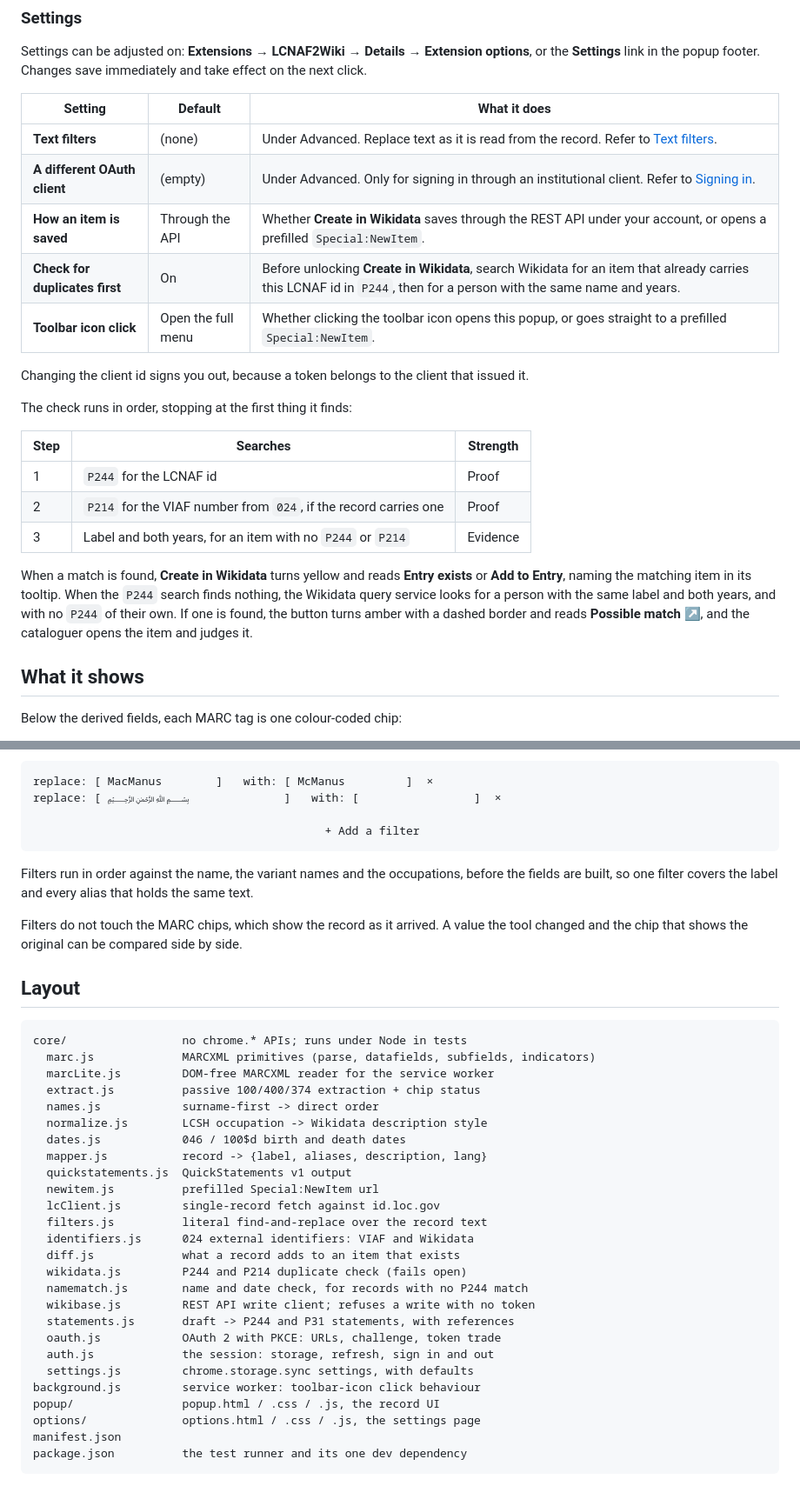
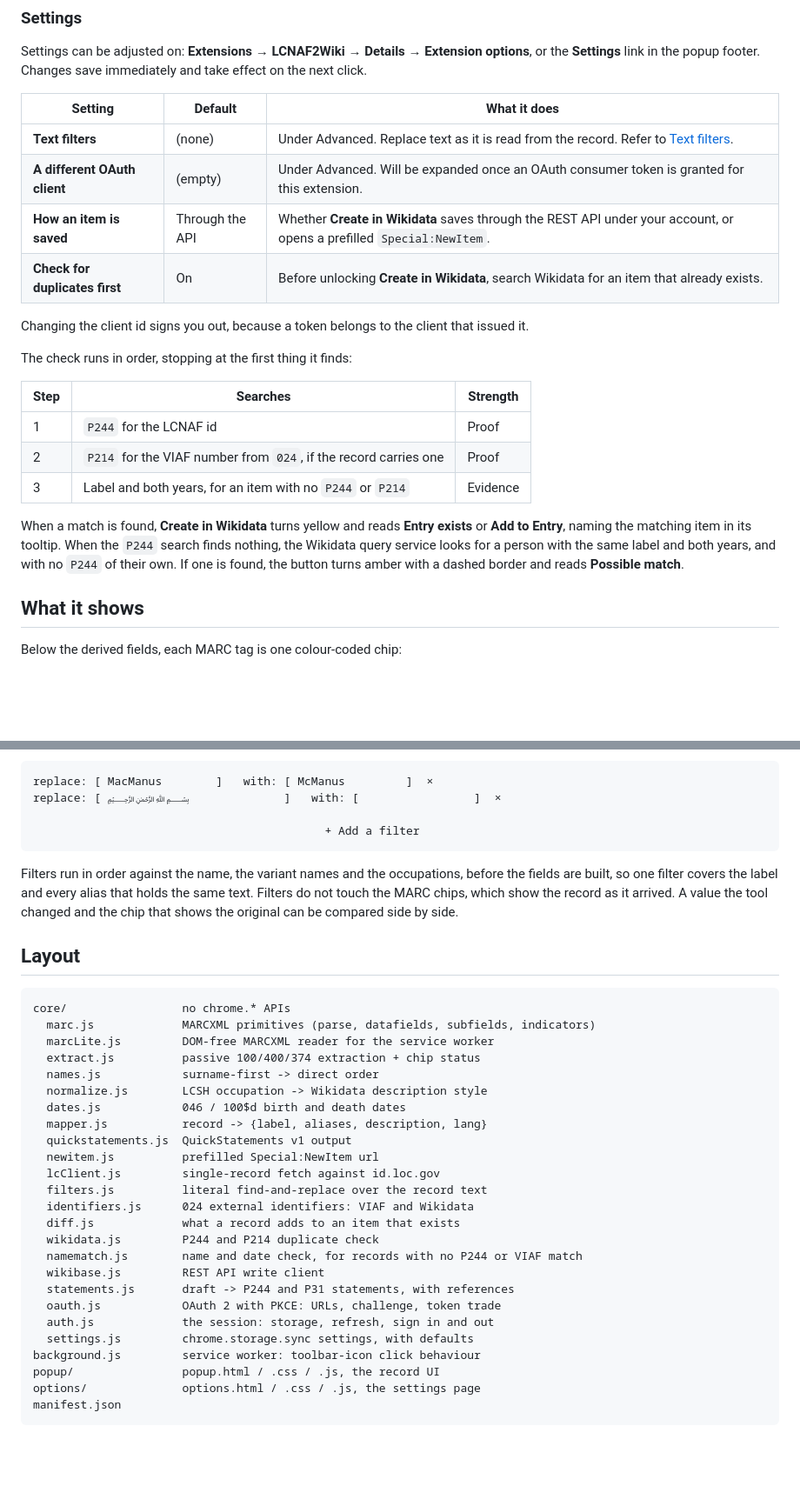
Before and after one commit to natemoo93/LCNAF2Wiki-extension, a Markdown page: README.md, 2 parts joined by grey strips. Shown at 87% size. GitHub-like rendering; blank space fills up the shorter version.

Commit message:
Revise README

````diff
--- a/README.md
+++ b/README.md
@@ -100,10 +97,9 @@ Settings can be adjusted on: **Extensions → LCNAF2Wiki → Details → Extensi
 | Setting | Default | What it does |
 |---|---|---|
 | **Text filters** | (none) | Under Advanced. Replace text as it is read from the record. Refer to [Text filters](#text-filters). |
-| **A different OAuth client** | (empty) | Under Advanced. Only for signing in through an institutional client. Refer to [Signing in](#signing-in). |
+| **A different OAuth client** | (empty) | Under Advanced. Will be expanded once an OAuth consumer token is granted for this extension. |
 | **How an item is saved** | Through the API | Whether **Create in Wikidata** saves through the REST API under your account, or opens a prefilled `Special:NewItem`. |
-| **Check for duplicates first** | On | Before unlocking **Create in Wikidata**, search Wikidata for an item that already carries this LCNAF id in `P244`, then for a person with the same name and years. |
-| **Toolbar icon click** | Open the full menu | Whether clicking the toolbar icon opens this popup, or goes straight to a prefilled `Special:NewItem`. |
+| **Check for duplicates first** | On | Before unlocking **Create in Wikidata**, search Wikidata for an item that already exists. |
 
 Changing the client id signs you out, because a token belongs to the client that issued it.
 
@@ -116,8 +112,7 @@ The check runs in order, stopping at the first thing it finds:
 | 3 | Label and both years, for an item with no `P244` or `P214` | Evidence |
 
 
-When a match is found, **Create in Wikidata** turns yellow and reads **Entry exists** or **Add to Entry**, naming the matching item in its tooltip. When the `P244` search finds nothing, the Wikidata query service looks for a person with the same label and both years, and with no `P244` of their own. If one is found, the button turns amber with a dashed border and reads **Possible match ↗**, and the cataloguer opens the item and judges it.
-
+When a match is found, **Create in Wikidata** turns yellow and reads **Entry exists** or **Add to Entry**, naming the matching item in its tooltip. When the `P244` search finds nothing, the Wikidata query service looks for a person with the same label and both years, and with no `P244` of their own. If one is found, the button turns amber with a dashed border and reads **Possible match**.
 
 ## What it shows
 
@@ -145,14 +140,12 @@ replace: [ ﷽              ]   with: [                 ]  ×
                                            + Add a filter
 ```
 
-Filters run in order against the name, the variant names and the occupations, before the fields are built, so one filter covers the label and every alias that holds the same text.
-
-Filters do not touch the MARC chips, which show the record as it arrived. A value the tool changed and the chip that shows the original can be compared side by side.
+Filters run in order against the name, the variant names and the occupations, before the fields are built, so one filter covers the label and every alias that holds the same text. Filters do not touch the MARC chips, which show the record as it arrived. A value the tool changed and the chip that shows the original can be compared side by side.
 
 ## Layout
 
 ```
-core/                 no chrome.* APIs; runs under Node in tests
+core/                 no chrome.* APIs
   marc.js             MARCXML primitives (parse, datafields, subfields, indicators)
   marcLite.js         DOM-free MARCXML reader for the service worker
   extract.js          passive 100/400/374 extraction + chip status
@@ -166,9 +159,9 @@ core/                 no chrome.* APIs; runs under Node in tests
   filters.js          literal find-and-replace over the record text
   identifiers.js      024 external identifiers: VIAF and Wikidata
   diff.js             what a record adds to an item that exists
-  wikidata.js         P244 and P214 duplicate check (fails open)
-  namematch.js        name and date check, for records with no P244 match
-  wikibase.js         REST API write client; refuses a write with no token
+  wikidata.js         P244 and P214 duplicate check
+  namematch.js        name and date check, for records with no P244 or VIAF match
+  wikibase.js         REST API write client
   statements.js       draft -> P244 and P31 statements, with references
   oauth.js            OAuth 2 with PKCE: URLs, challenge, token trade
   auth.js             the session: storage, refresh, sign in and out
@@ -177,5 +170,4 @@ background.js         service worker: toolbar-icon click behaviour
 popup/                popup.html / .css / .js, the record UI
 options/              options.html / .css / .js, the settings page
 manifest.json
-package.json          the test runner and its one dev dependency
 ```
````
Also changed, not shown: other parts of README.md (+3 -6 lines).
